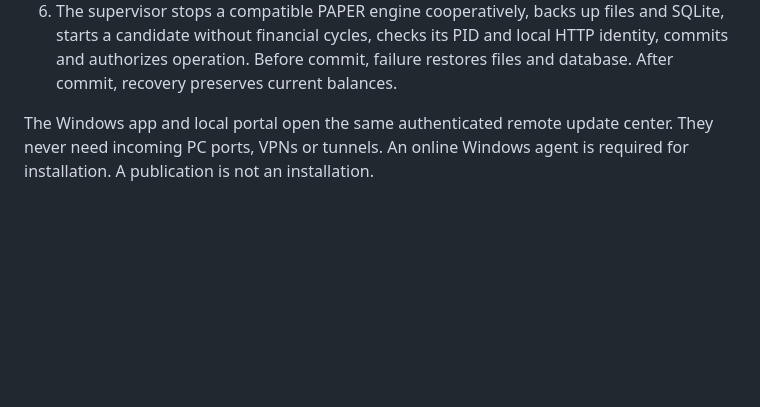
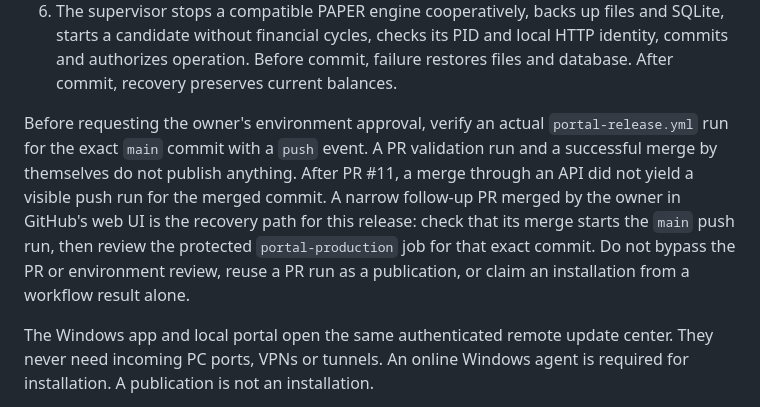
Before and after one commit to jlboper/Crypto-BOT, a Markdown page: BOT_RELEASE_OPERATIONS.md, the part around the change. GitHub-like rendering; blank space fills up the shorter version.

Commit message:
Document protected release handoff for PAPER 0.6.8

```diff
--- a/BOT_RELEASE_OPERATIONS.md
+++ b/BOT_RELEASE_OPERATIONS.md
@@ -21,6 +21,16 @@
    and SQLite, starts a candidate without financial cycles, checks its PID and
    local HTTP identity, commits and authorizes operation. Before commit, failure
    restores files and database. After commit, recovery preserves current balances.
+
+Before requesting the owner's environment approval, verify an actual
+`portal-release.yml` run for the exact `main` commit with a `push` event. A PR
+validation run and a successful merge by themselves do not publish anything.
+After PR #11, a merge through an API did not yield a visible push run for the
+merged commit. A narrow follow-up PR merged by the owner in GitHub's web UI is
+the recovery path for this release: check that its merge starts the `main` push
+run, then review the protected `portal-production` job for that exact commit.
+Do not bypass the PR or environment review, reuse a PR run as a publication,
+or claim an installation from a workflow result alone.
 
 The Windows app and local portal open the same authenticated remote update
 center. They never need incoming PC ports, VPNs or tunnels. An online Windows
```
Also changed, not shown: BOT_UPDATE_PROGRESS.md (+4 -2 lines).
